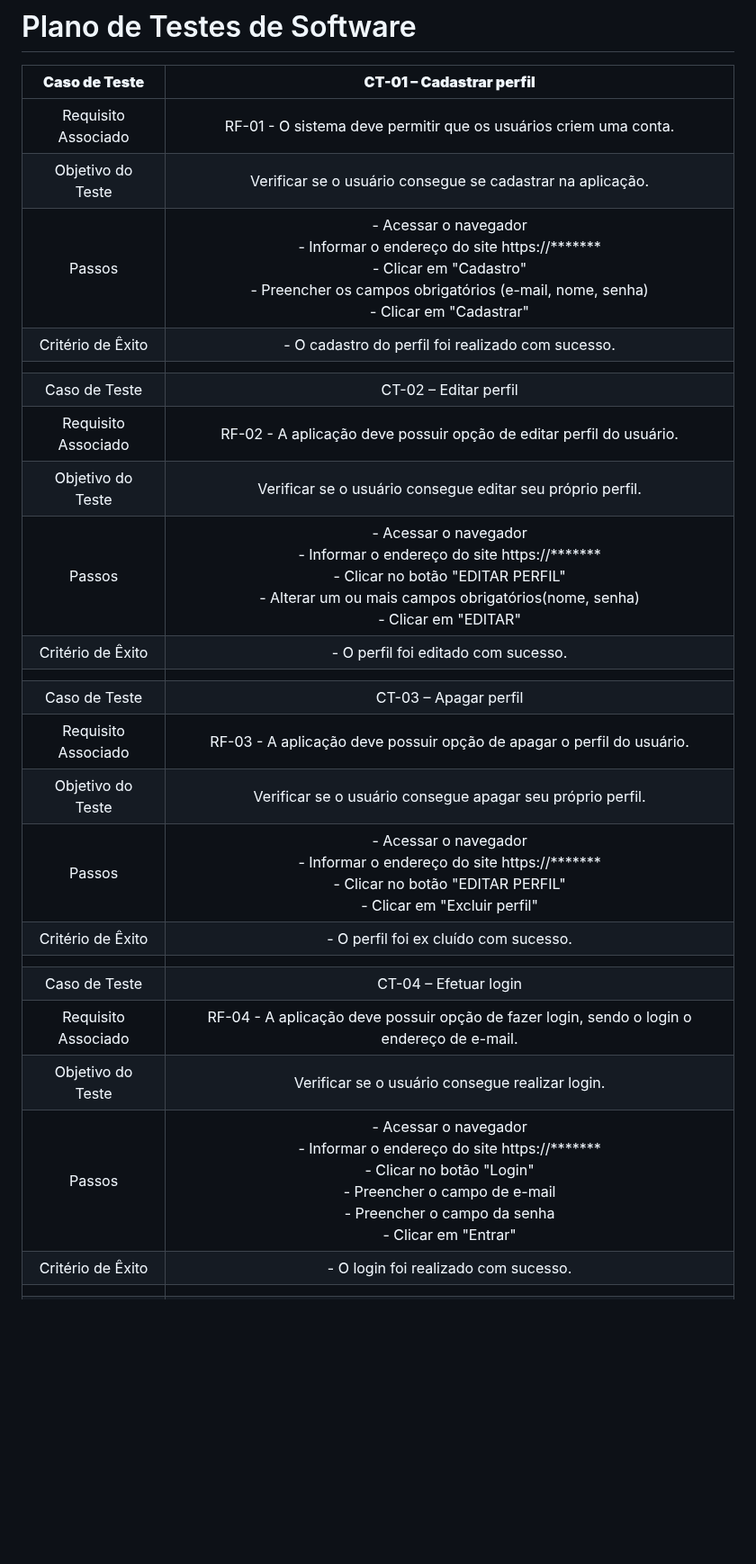
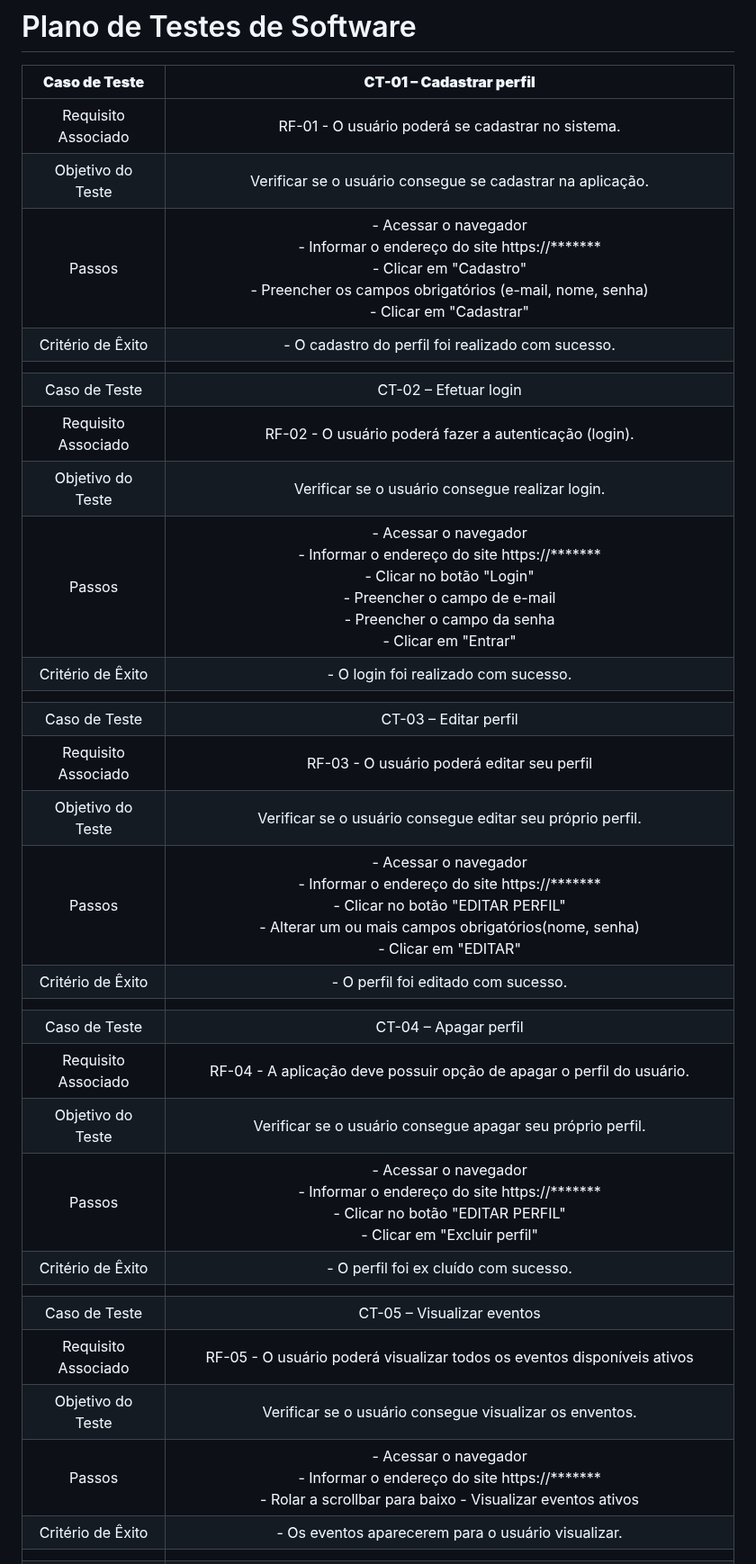
Before and after one commit to ICEI-PUC-Minas-PMV-ADS/pmv-ads-2024-1-e2-proj-int-t8-pmv-ads-2024-1-e2-roda-velha, a Markdown page: docs/08-Plano de Testes de Software.md, the part around one of its changes. Shown at 90% size. GitHub-like rendering; blank space fills up the shorter version.

```diff
--- a/docs/08-Plano de Testes de Software.md
+++ b/docs/08-Plano de Testes de Software.md
@@ -2,26 +2,32 @@
 
 | **Caso de Teste** 	| **CT-01 – Cadastrar perfil** 	|
 |:---:	|:---:	|
-|	Requisito Associado 	| RF-01 - O sistema deve permitir que os usuários criem uma conta. |
+|	Requisito Associado 	| RF-01 - O usuário poderá se cadastrar no sistema. |
 | Objetivo do Teste 	| Verificar se o usuário consegue se cadastrar na aplicação. |
 | Passos 	| - Acessar o navegador <br> - Informar o endereço do site https://*******<br> - Clicar em "Cadastro" <br> - Preencher os campos obrigatórios (e-mail, nome, senha) <br> - Clicar em "Cadastrar" |
 |Critério de Êxito | - O cadastro do perfil foi realizado com sucesso. |
 |  	|  	|
-| Caso de Teste 	| CT-02    – Editar perfil	|
-|Requisito Associado | RF-02	- A aplicação deve possuir opção de editar perfil do usuário. |
+| Caso de Teste 	| CT-02 – Efetuar login	|
+|Requisito Associado | RF-02	- O usuário poderá fazer a autenticação (login). |
+| Objetivo do Teste 	| Verificar se o usuário consegue realizar login. |
+| Passos 	| - Acessar o navegador <br> - Informar o endereço do site https://*******<br> - Clicar no botão "Login" <br> - Preencher o campo de e-mail <br> - Preencher o campo da senha <br> - Clicar em "Entrar" |
+|Critério de Êxito | - O login foi realizado com sucesso. |
+|  	|  	|
+| Caso de Teste 	| CT-03    – 	Editar perfil |
+|Requisito Associado | RF-03	- O usuário poderá editar seu perfil |
 | Objetivo do Teste 	| Verificar se o usuário consegue editar seu próprio perfil. |
 | Passos 	| - Acessar o navegador <br> - Informar o endereço do site https://*******<br> - Clicar no botão "EDITAR PERFIL" <br> - Alterar um ou mais campos obrigatórios(nome, senha) <br> - Clicar em "EDITAR" |
 |Critério de Êxito | - O perfil foi editado com sucesso. |
 |  	|  	|
-| Caso de Teste 	| CT-03    – Apagar perfil	|
-|Requisito Associado | RF-03	- A aplicação deve possuir opção de apagar o perfil do usuário. |
+| Caso de Teste 	| CT-04    – Apagar perfil	|
+|Requisito Associado | RF-04	- A aplicação deve possuir opção de apagar o perfil do usuário. |
 | Objetivo do Teste 	| Verificar se o usuário consegue apagar seu próprio perfil. |
 | Passos 	| - Acessar o navegador <br> - Informar o endereço do site https://*******<br> - Clicar no botão "EDITAR PERFIL" <br> - Clicar em "Excluir perfil" |
 |Critério de Êxito | - O perfil foi ex cluído com sucesso. |
 |  	|  	|
-| Caso de Teste 	| CT-04 – Efetuar login	|
-|Requisito Associado | RF-04	- A aplicação deve possuir opção de fazer login, sendo o login o endereço de e-mail. |
-| Objetivo do Teste 	| Verificar se o usuário consegue realizar login. |
-| Passos 	| - Acessar o navegador <br> - Informar o endereço do site https://*******<br> - Clicar no botão "Login" <br> - Preencher o campo de e-mail <br> - Preencher o campo da senha <br> - Clicar em "Entrar" |
-|Critério de Êxito | - O login foi realizado com sucesso. |
+| Caso de Teste 	| CT-05    –  Visualizar eventos	|
+|Requisito Associado | RF-05	- O usuário poderá visualizar todos os eventos disponíveis ativos |
+| Objetivo do Teste 	| Verificar se o usuário consegue visualizar os enventos. |
+| Passos 	| - Acessar o navegador <br> - Informar o endereço do site https://*******<br> - Rolar a scrollbar para baixo - Visualizar eventos ativos
+|Critério de Êxito | - Os eventos aparecerem para o usuário visualizar. |
 |  	|  	|
```
Also changed, not shown: other parts of docs/08-Plano de Testes de Software.md (+14 -8 lines).
